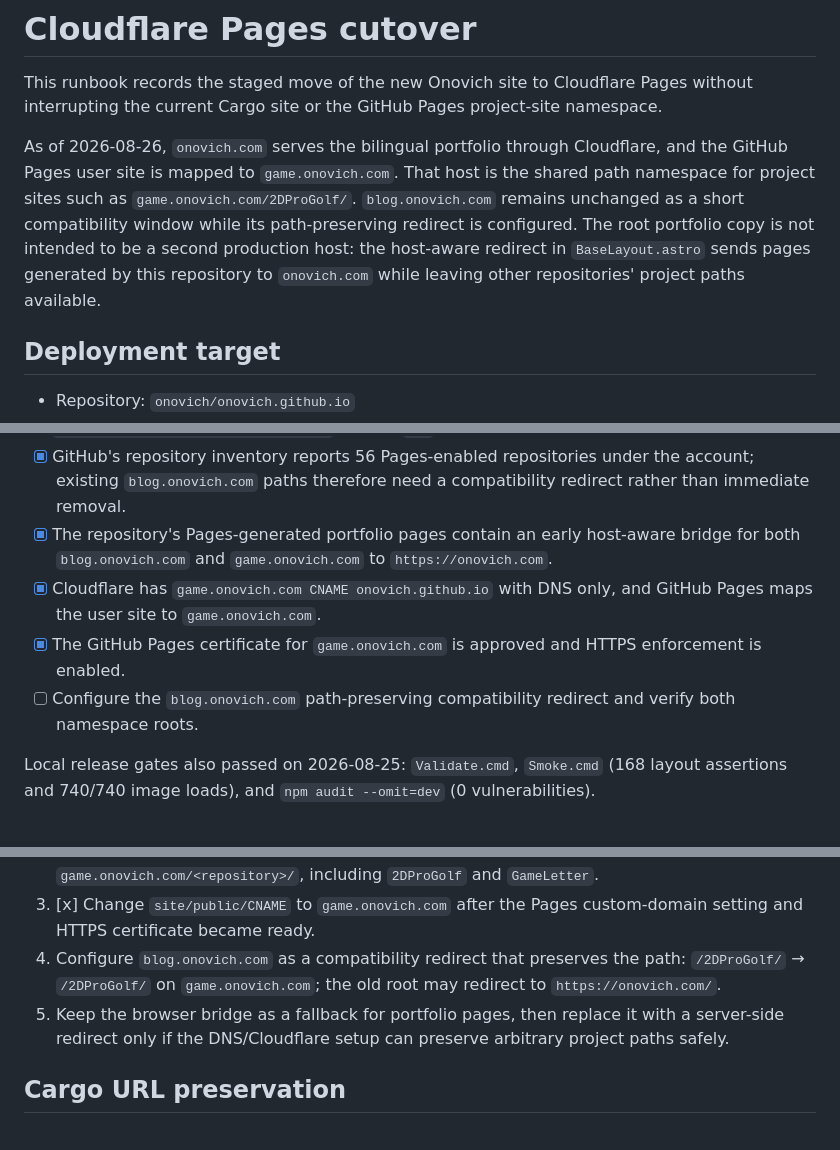
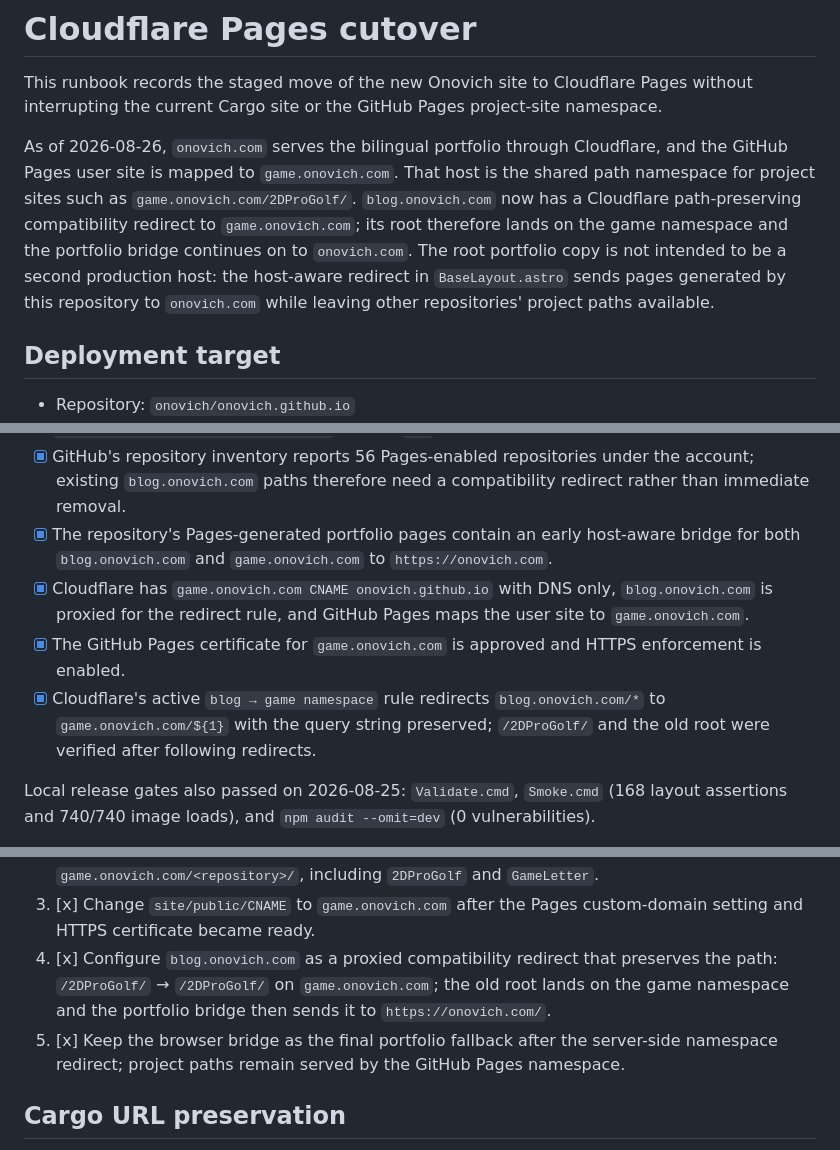
Before and after one commit to onovich/onovich.github.io, a Markdown page: docs/CLOUDFLARE_PAGES_CUTOVER.md, 3 parts joined by grey strips. Rendered like a GitHub page.

Commit message:
docs: record game namespace compatibility redirect

```diff
--- a/docs/CLOUDFLARE_PAGES_CUTOVER.md
+++ b/docs/CLOUDFLARE_PAGES_CUTOVER.md
@@ -2,7 +2,7 @@
 
 This runbook records the staged move of the new Onovich site to Cloudflare Pages without interrupting the current Cargo site or the GitHub Pages project-site namespace.
 
-As of 2026-08-26, `onovich.com` serves the bilingual portfolio through Cloudflare, and the GitHub Pages user site is mapped to `game.onovich.com`. That host is the shared path namespace for project sites such as `game.onovich.com/2DProGolf/`. `blog.onovich.com` remains unchanged as a short compatibility window while its path-preserving redirect is configured. The root portfolio copy is not intended to be a second production host: the host-aware redirect in `BaseLayout.astro` sends pages generated by this repository to `onovich.com` while leaving other repositories' project paths available.
+As of 2026-08-26, `onovich.com` serves the bilingual portfolio through Cloudflare, and the GitHub Pages user site is mapped to `game.onovich.com`. That host is the shared path namespace for project sites such as `game.onovich.com/2DProGolf/`. `blog.onovich.com` now has a Cloudflare path-preserving compatibility redirect to `game.onovich.com`; its root therefore lands on the game namespace and the portfolio bridge continues on to `onovich.com`. The root portfolio copy is not intended to be a second production host: the host-aware redirect in `BaseLayout.astro` sends pages generated by this repository to `onovich.com` while leaving other repositories' project paths available.
 
 ## Deployment target
 
@@ -28,9 +28,9 @@ Verified on 2026-08-26:
 - [x] `https://game.onovich.com/2DProGolf/` returns `200` as a project Pages site.
 - [x] GitHub's repository inventory reports 56 Pages-enabled repositories under the account; existing `blog.onovich.com` paths therefore need a compatibility redirect rather than immediate removal.
 - [x] The repository's Pages-generated portfolio pages contain an early host-aware bridge for both `blog.onovich.com` and `game.onovich.com` to `https://onovich.com`.
-- [x] Cloudflare has `game.onovich.com CNAME onovich.github.io` with DNS only, and GitHub Pages maps the user site to `game.onovich.com`.
+- [x] Cloudflare has `game.onovich.com CNAME onovich.github.io` with DNS only, `blog.onovich.com` is proxied for the redirect rule, and GitHub Pages maps the user site to `game.onovich.com`.
 - [x] The GitHub Pages certificate for `game.onovich.com` is approved and HTTPS enforcement is enabled.
-- [ ] Configure the `blog.onovich.com` path-preserving compatibility redirect and verify both namespace roots.
+- [x] Cloudflare's active `blog → game namespace` rule redirects `blog.onovich.com/*` to `game.onovich.com/${1}` with the query string preserved; `/2DProGolf/` and the old root were verified after following redirects.
 
 Local release gates also passed on 2026-08-25: `Validate.cmd`, `Smoke.cmd` (168 layout assertions and 740/740 image loads), and `npm audit --omit=dev` (0 vulnerabilities).
 
@@ -62,8 +62,8 @@ The recommended migration sequence is:
 1. [x] Verify `onovich.com` at the GitHub account level, add `game.onovich.com` as the user-site custom domain, and create the DNS CNAME `game.onovich.com → onovich.github.io`.
 2. [x] Confirm that project Pages without their own CNAME resolve at `game.onovich.com/<repository>/`, including `2DProGolf` and `GameLetter`.
 3. [x] Change `site/public/CNAME` to `game.onovich.com` after the Pages custom-domain setting and HTTPS certificate became ready.
-4. Configure `blog.onovich.com` as a compatibility redirect that preserves the path: `/2DProGolf/` → `/2DProGolf/` on `game.onovich.com`; the old root may redirect to `https://onovich.com/`.
-5. Keep the browser bridge as a fallback for portfolio pages, then replace it with a server-side redirect only if the DNS/Cloudflare setup can preserve arbitrary project paths safely.
+4. [x] Configure `blog.onovich.com` as a proxied compatibility redirect that preserves the path: `/2DProGolf/` → `/2DProGolf/` on `game.onovich.com`; the old root lands on the game namespace and the portfolio bridge then sends it to `https://onovich.com/`.
+5. [x] Keep the browser bridge as the final portfolio fallback after the server-side namespace redirect; project paths remain served by the GitHub Pages namespace.
 
 ## Cargo URL preservation
 
```
